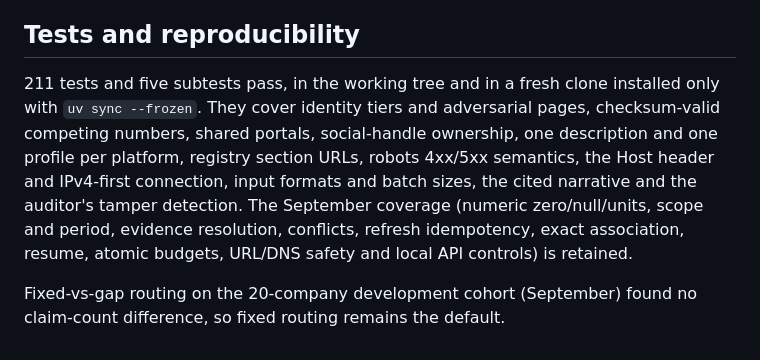
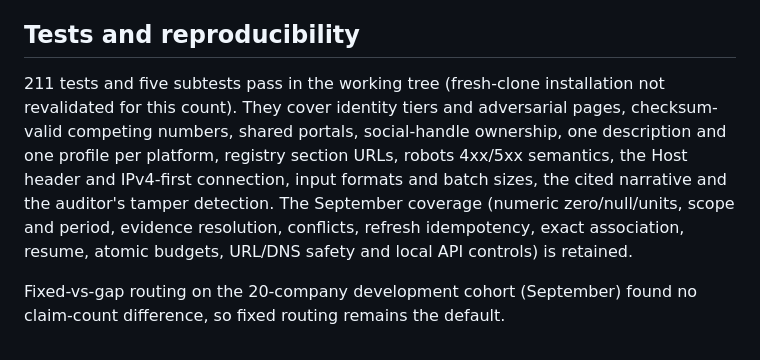
Before and after one commit to Avi36005/signalpost, a Markdown page: EVAL.md, the part around the change. Drawn GitHub-style.

Commit message:
Correct EVAL.md: 211 tests verified in the working tree only

```diff
--- a/EVAL.md
+++ b/EVAL.md
@@ -41,6 +41,6 @@ No organizer gold set or independent labels exist. Exact-entity precision, per-f
 
 ## Tests and reproducibility
 
-211 tests and five subtests pass, in the working tree and in a fresh clone installed only with `uv sync --frozen`. They cover identity tiers and adversarial pages, checksum-valid competing numbers, shared portals, social-handle ownership, one description and one profile per platform, registry section URLs, robots 4xx/5xx semantics, the Host header and IPv4-first connection, input formats and batch sizes, the cited narrative and the auditor's tamper detection. The September coverage (numeric zero/null/units, scope and period, evidence resolution, conflicts, refresh idempotency, exact association, resume, atomic budgets, URL/DNS safety and local API controls) is retained.
+211 tests and five subtests pass in the working tree (fresh-clone installation not revalidated for this count). They cover identity tiers and adversarial pages, checksum-valid competing numbers, shared portals, social-handle ownership, one description and one profile per platform, registry section URLs, robots 4xx/5xx semantics, the Host header and IPv4-first connection, input formats and batch sizes, the cited narrative and the auditor's tamper detection. The September coverage (numeric zero/null/units, scope and period, evidence resolution, conflicts, refresh idempotency, exact association, resume, atomic budgets, URL/DNS safety and local API controls) is retained.
 
 Fixed-vs-gap routing on the 20-company development cohort (September) found no claim-count difference, so fixed routing remains the default.
```
